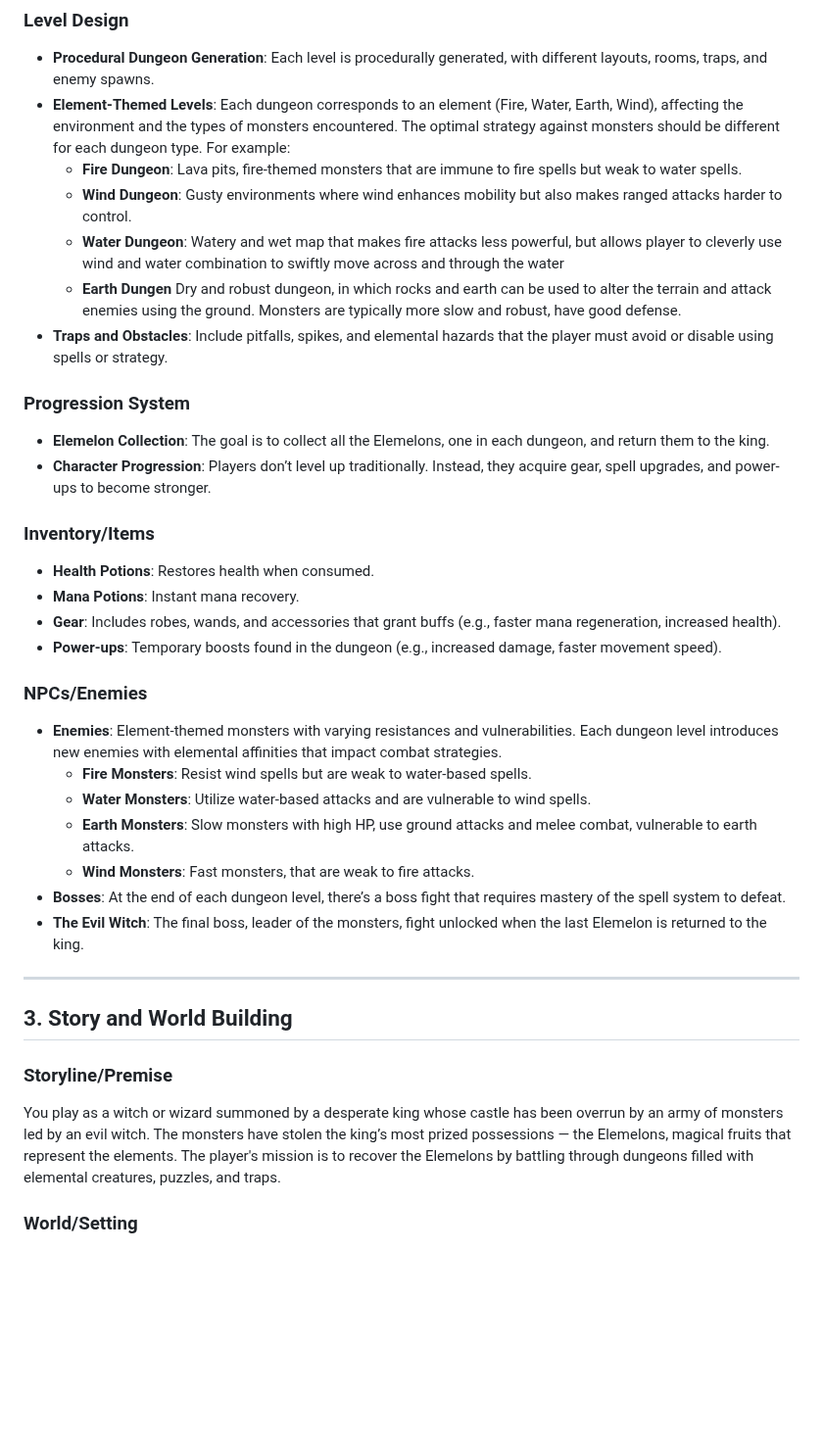
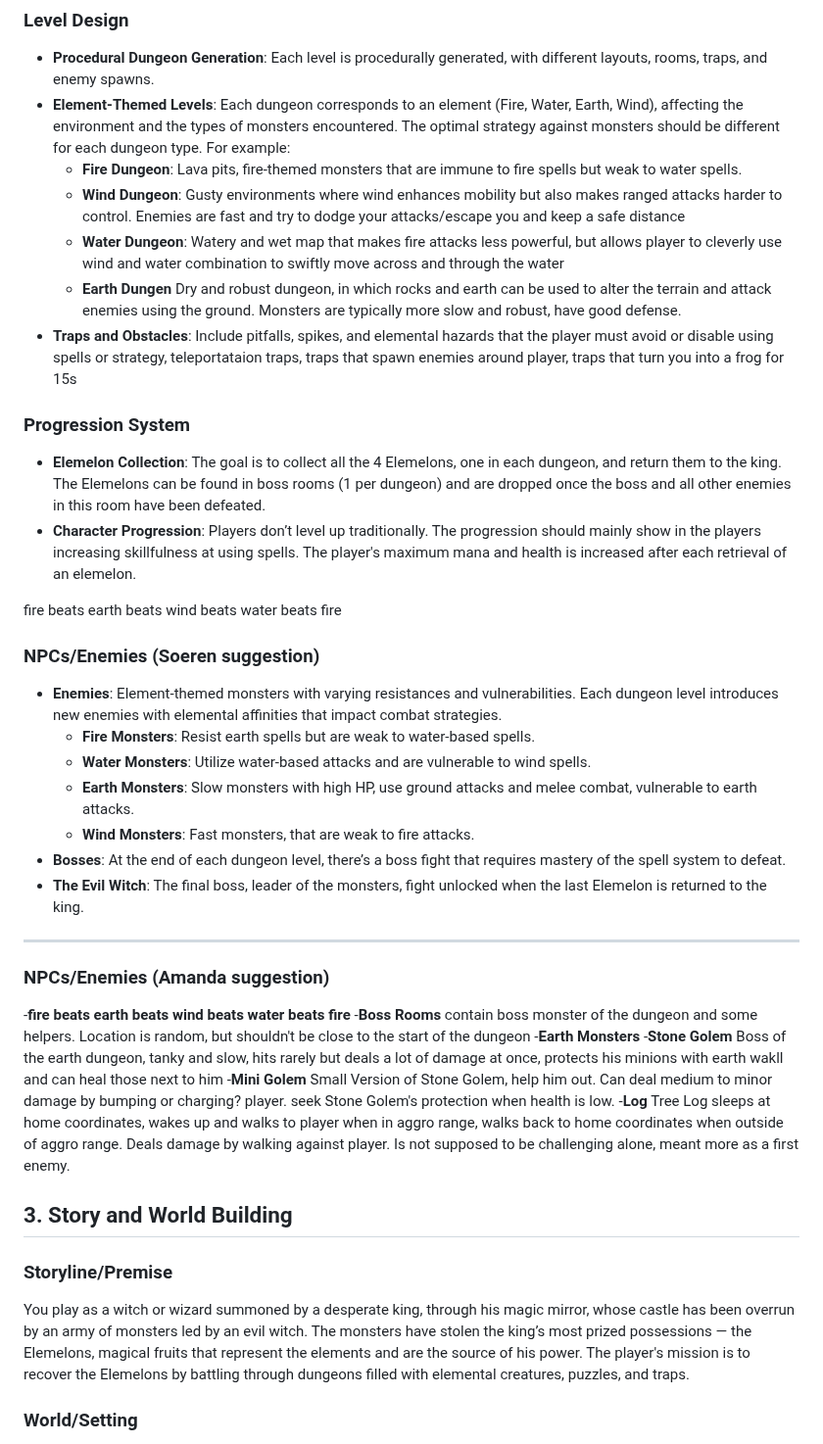
Before and after one commit to soerenfetsch/TheElemelons, a Markdown page: Development-Strategy/game-design-document.md, the part around the change. Shown at 98% size. Rendered like a GitHub page; blank space fills up the shorter version.

Commit message:
Update game-design-document.md
Mehr Ergaenzungen Amanda

```diff
--- a/Development-Strategy/game-design-document.md
+++ b/Development-Strategy/game-design-document.md
@@ -61,35 +61,39 @@ Amanda Suggestions:
 - **Element-Themed Levels**: Each dungeon corresponds to an element (Fire, Water, Earth, Wind), affecting the environment and the types of monsters encountered. The optimal strategy against monsters should be different for each dungeon type. For example:
   - **Fire Dungeon**: Lava pits, fire-themed monsters that are immune to fire spells but weak to water spells.
   - **Wind Dungeon**: Gusty environments where wind enhances mobility but also makes ranged attacks harder to control.
+    Enemies are fast and try to dodge your attacks/escape you and keep a safe distance
   - **Water Dungeon**: Watery and wet map that makes fire attacks less powerful, but allows player to cleverly use wind and water combination to swiftly move across and through the water
   - **Earth Dungen** Dry and robust dungeon, in which rocks and earth can be used to alter the terrain and attack enemies using the ground. Monsters are typically more slow and robust, have good defense.
-- **Traps and Obstacles**: Include pitfalls, spikes, and elemental hazards that the player must avoid or disable using spells or strategy.
+- **Traps and Obstacles**: Include pitfalls, spikes, and elemental hazards that the player must avoid or disable using spells or strategy, teleportataion traps, traps that spawn enemies around player, traps that turn you into a frog for 15s
 
 ### Progression System
-- **Elemelon Collection**: The goal is to collect all the Elemelons, one in each dungeon, and return them to the king.
-- **Character Progression**: Players don’t level up traditionally. Instead, they acquire gear, spell upgrades, and power-ups to become stronger.
+- **Elemelon Collection**: The goal is to collect all the 4 Elemelons, one in each dungeon, and return them to the king. The Elemelons can be found in boss rooms (1 per dungeon) and are dropped once the boss and all other enemies in this room have been defeated.
+- **Character Progression**: Players don’t level up traditionally. The progression should mainly show in the players increasing skillfulness at using spells. The player's maximum mana and health is increased after each retrieval of an elemelon.
 
-### Inventory/Items
-- **Health Potions**: Restores health when consumed.
-- **Mana Potions**: Instant mana recovery.
-- **Gear**: Includes robes, wands, and accessories that grant buffs (e.g., faster mana regeneration, increased health).
-- **Power-ups**: Temporary boosts found in the dungeon (e.g., increased damage, faster movement speed).
-
-### NPCs/Enemies
+fire beats earth beats wind beats water beats fire
+### NPCs/Enemies (Soeren suggestion)
 - **Enemies**: Element-themed monsters with varying resistances and vulnerabilities. Each dungeon level introduces new enemies with elemental affinities that impact combat strategies.
-  - **Fire Monsters**: Resist wind spells but are weak to water-based spells.
+  - **Fire Monsters**: Resist earth spells but are weak to water-based spells.
   - **Water Monsters**: Utilize water-based attacks and are vulnerable to wind spells.
   - **Earth Monsters**: Slow monsters with high HP, use ground attacks and melee combat, vulnerable to earth attacks.
   - **Wind Monsters**: Fast monsters, that are weak to fire attacks.
 - **Bosses**: At the end of each dungeon level, there’s a boss fight that requires mastery of the spell system to defeat.
 - **The Evil Witch**: The final boss, leader of the monsters, fight unlocked when the last Elemelon is returned to the king.
+---
+### NPCs/Enemies (Amanda suggestion)
+-**fire beats earth beats wind beats water beats fire**
+-**Boss Rooms** contain boss monster of the dungeon and some helpers. Location is random, but shouldn't be close to the start of the dungeon
+-**Earth Monsters**
+  -**Stone Golem** Boss of the earth dungeon, tanky and slow, hits rarely but deals a lot of damage at once, protects his       minions with earth wakll and can heal those next to him
+  -**Mini Golem** Small Version of Stone Golem, help him out. Can deal medium to minor damage by bumping or charging? player.   seek Stone Golem's protection when health is low.
+  -**Log** Tree Log sleeps at home coordinates, wakes up and walks to player when in aggro range, walks back to home            coordinates when outside of aggro range. Deals damage by walking against player. Is not supposed to be challenging alone,     meant more as a first enemy.
 
----
+
 
 ## 3. Story and World Building
 
 ### Storyline/Premise
-You play as a witch or wizard summoned by a desperate king whose castle has been overrun by an army of monsters led by an evil witch. The monsters have stolen the king’s most prized possessions — the Elemelons, magical fruits that represent the elements. The player's mission is to recover the Elemelons by battling through dungeons filled with elemental creatures, puzzles, and traps.
+You play as a witch or wizard summoned by a desperate king, through his magic mirror, whose castle has been overrun by an army of monsters led by an evil witch. The monsters have stolen the king’s most prized possessions — the Elemelons, magical fruits that represent the elements and are the source of his power. The player's mission is to recover the Elemelons by battling through dungeons filled with elemental creatures, puzzles, and traps.
 
 ### World/Setting
 The game is set in the king’s castle, which has been transformed by the evil witch into a series of dangerous elemental dungeons. Each dungeon represents one of the four classical elements — Fire, Water, Earth, and Wind — where elemental monsters reside, and environmental hazards reflect the dungeon’s theme.
```
